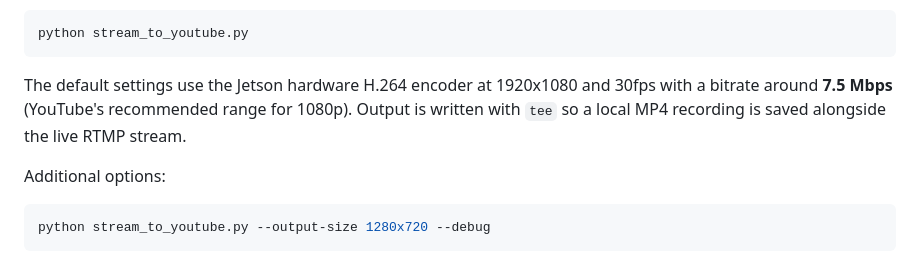
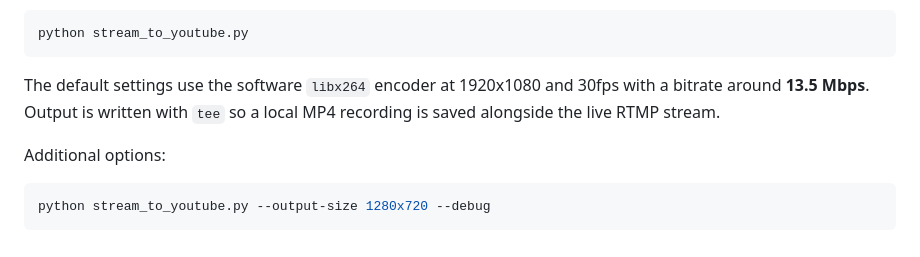
Before and after one commit to sbriggssjc/mca-gameday-camera, a Markdown page: README.md, the part around the change. GitHub-like rendering.

Commit message:
Update README with new streaming defaults

````diff
--- a/README.md
+++ b/README.md
@@ -56,10 +56,10 @@ Run it with:
 python stream_to_youtube.py
 ```
 
-The default settings use the Jetson hardware H.264 encoder at
-1920x1080 and 30fps with a bitrate around **7.5&nbsp;Mbps**
-(YouTube's recommended range for 1080p). Output is written with `tee`
-so a local MP4 recording is saved alongside the live RTMP stream.
+The default settings use the software `libx264` encoder at
+1920x1080 and 30fps with a bitrate around **13.5&nbsp;Mbps**.
+Output is written with `tee` so a local MP4 recording is saved
+alongside the live RTMP stream.
 
 Additional options:
 
````
